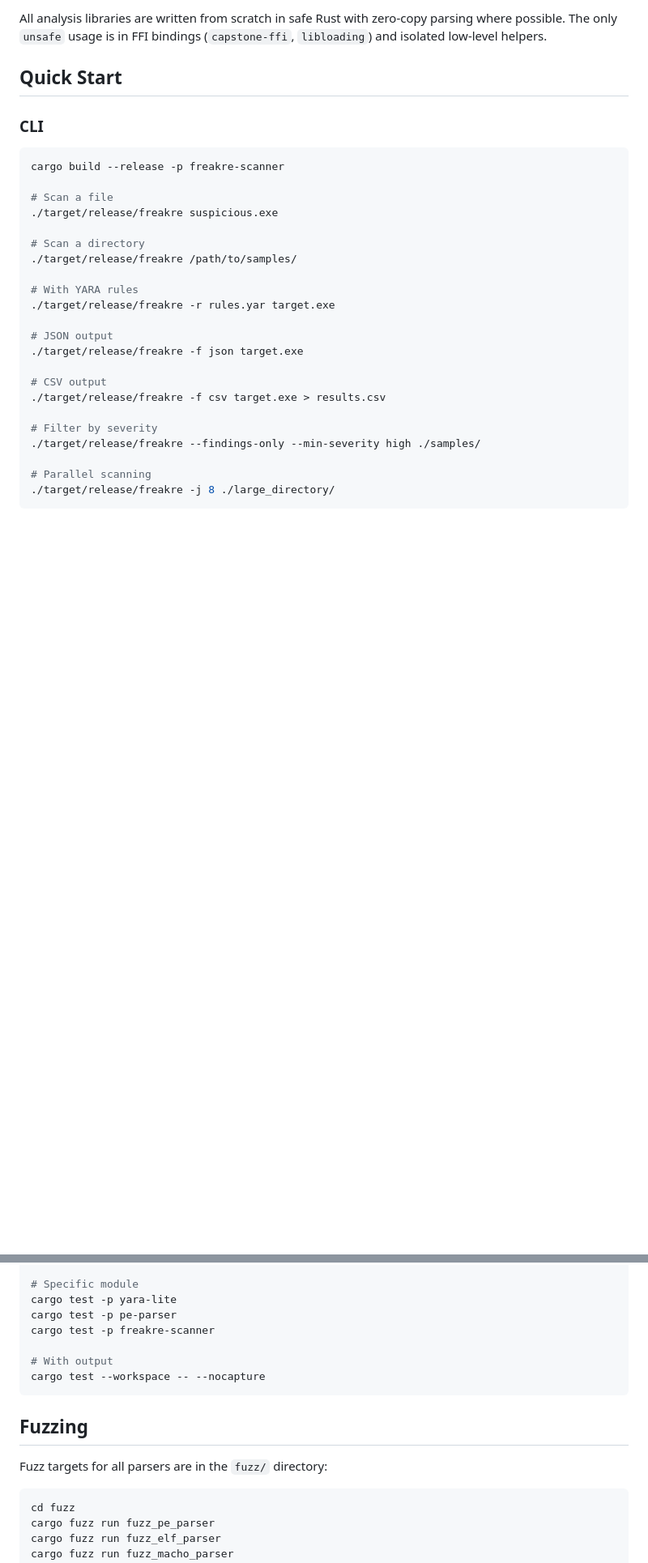
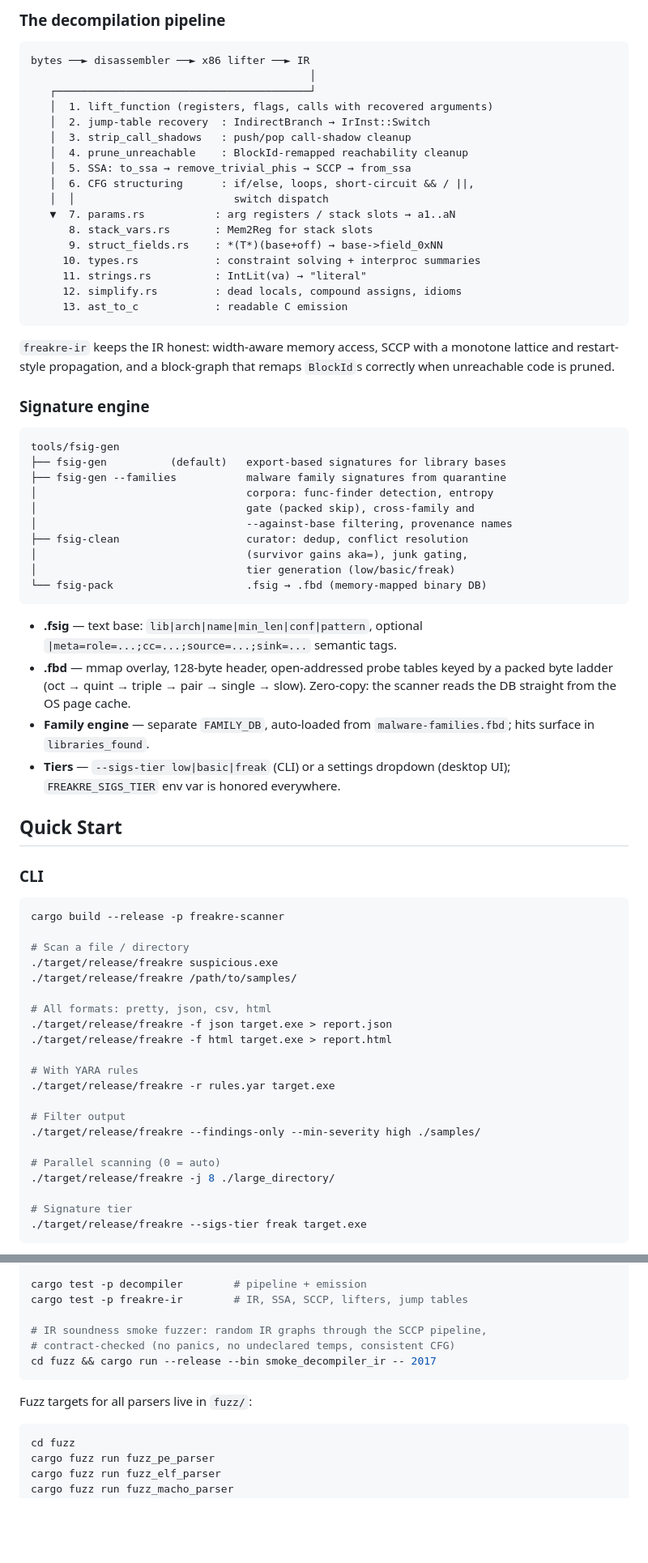
Before and after one commit to framesashaWORK/FreakRE, a Markdown page: README.md, 2 parts joined by grey strips. Shown at 81% size. Rendered like a GitHub page; blank space fills up the shorter version.

````diff
--- a/README.md
+++ b/README.md
@@ -83,6 +67,56 @@ freakre-server   (HTTP API on :8080,  pkg: freakre-server)
 ```
 
-All analysis libraries are written from scratch in safe Rust with zero-copy parsing where possible. The only `unsafe` usage is in FFI bindings (`capstone-ffi`, `libloading`) and isolated low-level helpers.
+### The decompilation pipeline
+
+```
+bytes ──► disassembler ──► x86 lifter ──► IR
+                                            │
+   ┌────────────────────────────────────────┘
+   │  1. lift_function (registers, flags, calls with recovered arguments)
+   │  2. jump-table recovery  : IndirectBranch → IrInst::Switch
+   │  3. strip_call_shadows   : push/pop call-shadow cleanup
+   │  4. prune_unreachable    : BlockId-remapped reachability cleanup
+   │  5. SSA: to_ssa → remove_trivial_phis → SCCP → from_ssa
+   │  6. CFG structuring      : if/else, loops, short-circuit && / ||,
+   │  │                         switch dispatch
+   ▼  7. params.rs           : arg registers / stack slots → a1..aN
+      8. stack_vars.rs       : Mem2Reg for stack slots
+      9. struct_fields.rs    : *(T*)(base+off) → base->field_0xNN
+     10. types.rs            : constraint solving + interproc summaries
+     11. strings.rs          : IntLit(va) → "literal"
+     12. simplify.rs         : dead locals, compound assigns, idioms
+     13. ast_to_c            : readable C emission
+```
+
+`freakre-ir` keeps the IR honest: width-aware memory access, SCCP with a
+monotone lattice and restart-style propagation, and a block-graph that
+remaps `BlockId`s correctly when unreachable code is pruned.
+
+### Signature engine
+
+```
+tools/fsig-gen
+├── fsig-gen          (default)   export-based signatures for library bases
+├── fsig-gen --families           malware family signatures from quarantine
+│                                 corpora: func-finder detection, entropy
+│                                 gate (packed skip), cross-family and
+│                                 --against-base filtering, provenance names
+├── fsig-clean                    curator: dedup, conflict resolution
+│                                 (survivor gains aka=), junk gating,
+│                                 tier generation (low/basic/freak)
+└── fsig-pack                     .fsig → .fbd (memory-mapped binary DB)
+```
+
+- **.fsig** — text base: `lib|arch|name|min_len|conf|pattern`, optional
+  `|meta=role=...;cc=...;source=...;sink=...` semantic tags.
+- **.fbd** — mmap overlay, 128-byte header, open-addressed probe tables
+  keyed by a packed byte ladder (oct → quint → triple → pair → single →
+  slow). Zero-copy: the scanner reads the DB straight from the OS page
+  cache.
+- **Family engine** — separate `FAMILY_DB`, auto-loaded from
+  `malware-families.fbd`; hits surface in `libraries_found`.
+- **Tiers** — `--sigs-tier low|basic|freak` (CLI) or a settings dropdown
+  (desktop UI); `FREAKRE_SIGS_TIER` env var is honored everywhere.
 
 ## Quick Start
 
@@ -91,24 +125,23 @@ All analysis libraries are written from scratch in safe Rust with zero-copy pars
 ```bash
 cargo build --release -p freakre-scanner
 
-# Scan a file
+# Scan a file / directory
 ./target/release/freakre suspicious.exe
+./target/release/freakre /path/to/samples/
 
-# Scan a directory
-./target/release/freakre /path/to/samples/
+# All formats: pretty, json, csv, html
+./target/release/freakre -f json target.exe > report.json
+./target/release/freakre -f html target.exe > report.html
 
 # With YARA rules
 ./target/release/freakre -r rules.yar target.exe
 
-# JSON output
-./target/release/freakre -f json target.exe
-
-# CSV output
-./target/release/freakre -f csv target.exe > results.csv
-
-# Filter by severity
+# Filter output
 ./target/release/freakre --findings-only --min-severity high ./samples/
 
-# Parallel scanning
+# Parallel scanning (0 = auto)
 ./target/release/freakre -j 8 ./large_directory/
+
+# Signature tier
+./target/release/freakre --sigs-tier freak target.exe
 ```
@@ -208,16 +345,13 @@ cargo test --workspace
 
-# Specific module
-cargo test -p yara-lite
-cargo test -p pe-parser
-cargo test -p freakre-scanner
+cargo test -p decompiler        # pipeline + emission
+cargo test -p freakre-ir        # IR, SSA, SCCP, lifters, jump tables
 
-# With output
-cargo test --workspace -- --nocapture
+# IR soundness smoke fuzzer: random IR graphs through the SCCP pipeline,
+# contract-checked (no panics, no undeclared temps, consistent CFG)
+cd fuzz && cargo run --release --bin smoke_decompiler_ir -- 2017
 ```
 
-## Fuzzing
-
-Fuzz targets for all parsers are in the `fuzz/` directory:
+Fuzz targets for all parsers live in `fuzz/`:
 
 ```bash
 cd fuzz
````
Also changed, not shown: other parts of README.md (+212 -124 lines).
